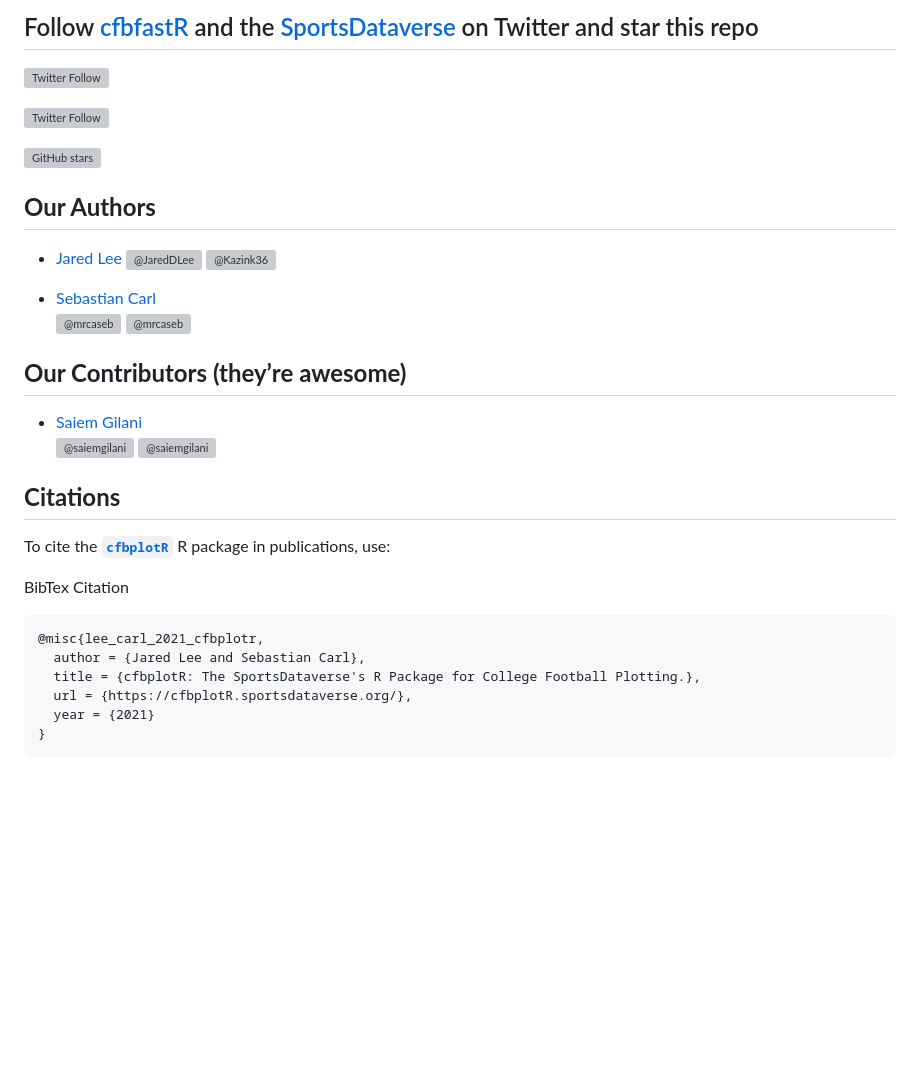
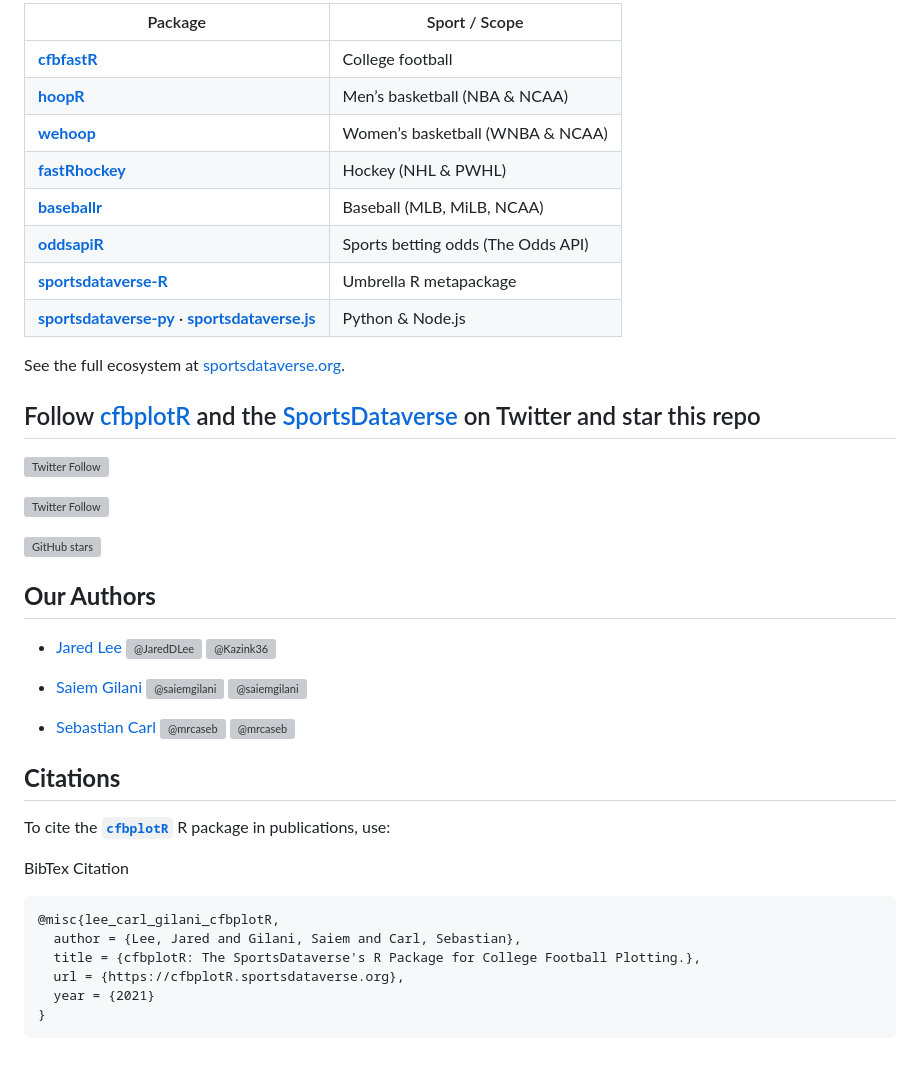
Before and after one commit to sportsdataverse/cfbplotR, a Markdown page: README.md, the part around one of its changes. Rendered like a GitHub page; blank space fills up the shorter version; grey boxes are pictures that could not be loaded.

Commit message:
docs(readme): adopt standard SDV sections + network/citations

````diff
--- a/README.md
+++ b/README.md
@@ -108,4 +138,18 @@ governed by their terms of use.
 
-## Follow [cfbfastR](https://twitter.com/cfbfastR) and the [SportsDataverse](https://twitter.com/SportsDataverse) on Twitter and star this repo
+| Package                                                                                                               | Sport / Scope                      |
+| --------------------------------------------------------------------------------------------------------------------- | ---------------------------------- |
+| [**cfbfastR**](https://cfbfastR.sportsdataverse.org/)                                                                 | College football                   |
+| [**hoopR**](https://hoopR.sportsdataverse.org/)                                                                       | Men’s basketball (NBA & NCAA)      |
+| [**wehoop**](https://wehoop.sportsdataverse.org/)                                                                     | Women’s basketball (WNBA & NCAA)   |
+| [**fastRhockey**](https://fastRhockey.sportsdataverse.org/)                                                           | Hockey (NHL & PWHL)                |
+| [**baseballr**](https://billpetti.github.io/baseballr/)                                                               | Baseball (MLB, MiLB, NCAA)         |
+| [**oddsapiR**](https://oddsapiR.sportsdataverse.org/)                                                                 | Sports betting odds (The Odds API) |
+| [**sportsdataverse-R**](https://r.sportsdataverse.org/)                                                               | Umbrella R metapackage             |
+| [**sportsdataverse-py**](https://py.sportsdataverse.org/) · [**sportsdataverse.js**](https://js.sportsdataverse.org/) | Python & Node.js                   |
+
+See the full ecosystem at
+[sportsdataverse.org](https://sportsdataverse.org/).
+
+## Follow [cfbplotR](https://twitter.com/cfbfastR) and the [SportsDataverse](https://twitter.com/SportsDataverse) on Twitter and star this repo
 
 [![Twitter
@@ -119,19 +163,17 @@ stars](https://img.shields.io/github/stars/sportsdataverse/cfbplotR.svg?color=ee
 
 ## **Our Authors**
 
-- [Jared Lee](https://twitter.com/JaredDLee) </br>
-  <a href="https://twitter.com/JaredDLee" target="blank"><img src="https://img.shields.io/twitter/follow/JaredDLee?color=blue&label=%40JaredDLee&logo=twitter&style=for-the-badge" alt="@JaredDLee" /></a>
-  <a href="https://github.com/Kazink36" target="blank"><img src="https://img.shields.io/github/followers/Kazink36?color=eee&logo=Github&style=for-the-badge" alt="@Kazink36" /></a>
+  - [Jared Lee](https://twitter.com/JaredDLee) </br>
+    <a href="https://twitter.com/JaredDLee" target="blank"><img src="https://img.shields.io/twitter/follow/JaredDLee?color=blue&label=%40JaredDLee&logo=twitter&style=for-the-badge" alt="@JaredDLee" /></a>
+    <a href="https://github.com/Kazink36" target="blank"><img src="https://img.shields.io/github/followers/Kazink36?color=eee&logo=Github&style=for-the-badge" alt="@Kazink36" /></a>
 
-- [Sebastian Carl](https://twitter.com/mrcaseb)
-  <a href="https://twitter.com/mrcaseb" target="blank"><img src="https://img.shields.io/twitter/follow/mrcaseb?color=blue&label=%40mrcaseb&logo=twitter&style=for-the-badge" alt="@mrcaseb" /></a>
-  <a href="https://github.com/mrcaseb" target="blank"><img src="https://img.shields.io/github/followers/mrcaseb?color=eee&logo=Github&style=for-the-badge" alt="@mrcaseb" /></a>
+  - [Saiem Gilani](https://twitter.com/saiemgilani) </br>
+    <a href="https://twitter.com/saiemgilani" target="blank"><img src="https://img.shields.io/twitter/follow/saiemgilani?color=blue&label=%40saiemgilani&logo=twitter&style=for-the-badge" alt="@saiemgilani" /></a>
+    <a href="https://github.com/saiemgilani" target="blank"><img src="https://img.shields.io/github/followers/saiemgilani?color=eee&logo=Github&style=for-the-badge" alt="@saiemgilani" /></a>
 
-## **Our Contributors (they’re awesome)**
-
-- [Saiem Gilani](https://twitter.com/saiemgilani)
-  <a href="https://twitter.com/saiemgilani" target="blank"><img src="https://img.shields.io/twitter/follow/saiemgilani?color=blue&label=%40saiemgilani&logo=twitter&style=for-the-badge" alt="@saiemgilani" /></a>
-  <a href="https://github.com/saiemgilani" target="blank"><img src="https://img.shields.io/github/followers/saiemgilani?color=eee&logo=Github&style=for-the-badge" alt="@saiemgilani" /></a>
+  - [Sebastian Carl](https://twitter.com/mrcaseb) </br>
+    <a href="https://twitter.com/mrcaseb" target="blank"><img src="https://img.shields.io/twitter/follow/mrcaseb?color=blue&label=%40mrcaseb&logo=twitter&style=for-the-badge" alt="@mrcaseb" /></a>
+    <a href="https://github.com/mrcaseb" target="blank"><img src="https://img.shields.io/github/followers/mrcaseb?color=eee&logo=Github&style=for-the-badge" alt="@mrcaseb" /></a>
 
 ## **Citations**
 
@@ -141,10 +183,10 @@ package in publications, use:
 BibTex Citation
 
 ``` bibtex
-@misc{lee_carl_2021_cfbplotr,
-  author = {Jared Lee and Sebastian Carl},
+@misc{lee_carl_gilani_cfbplotR,
+  author = {Lee, Jared and Gilani, Saiem and Carl, Sebastian},
   title = {cfbplotR: The SportsDataverse's R Package for College Football Plotting.},
-  url = {https://cfbplotR.sportsdataverse.org/},
+  url = {https://cfbplotR.sportsdataverse.org},
   year = {2021}
 }
 ```
````
Also changed, not shown: other parts of README.md (+98 -68 lines).
